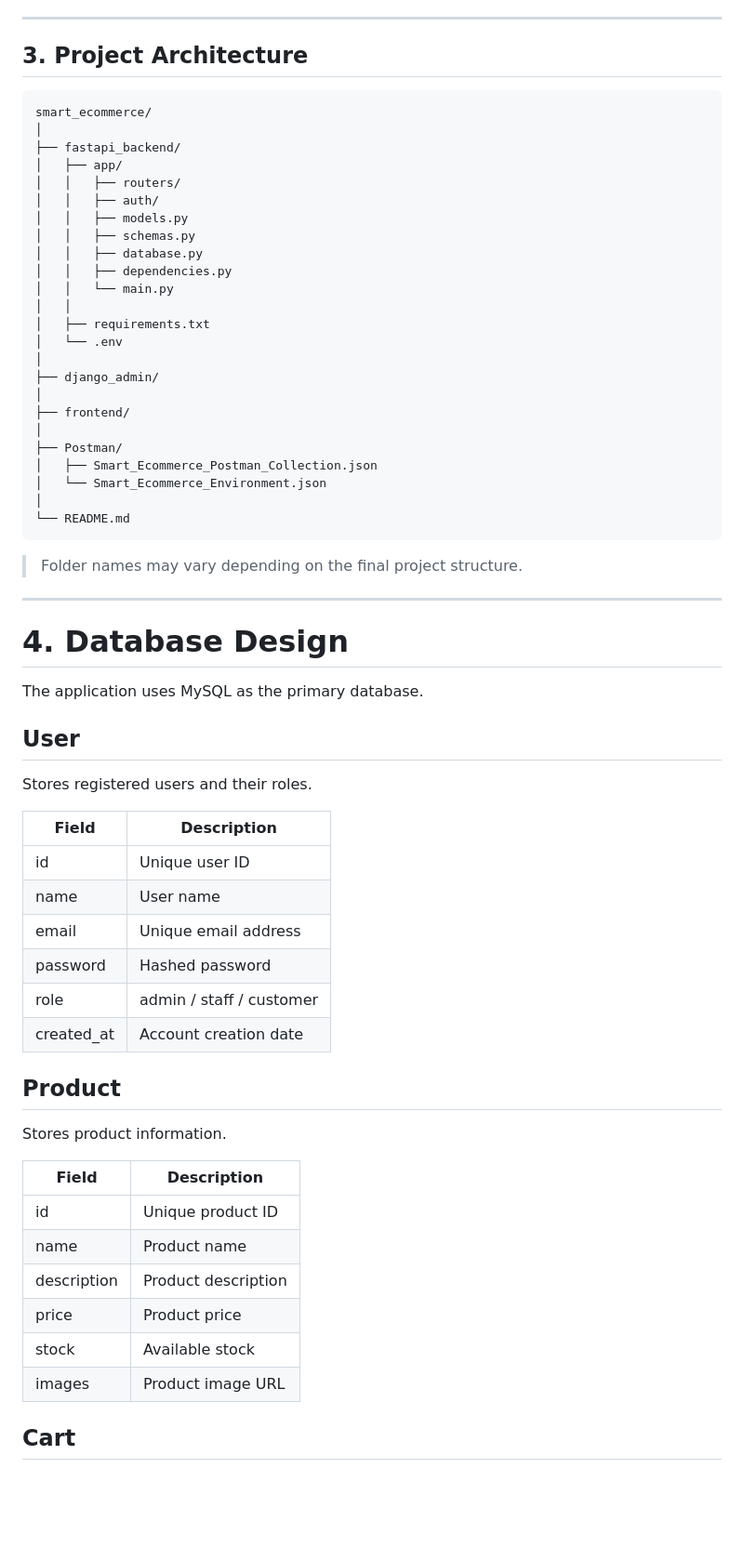
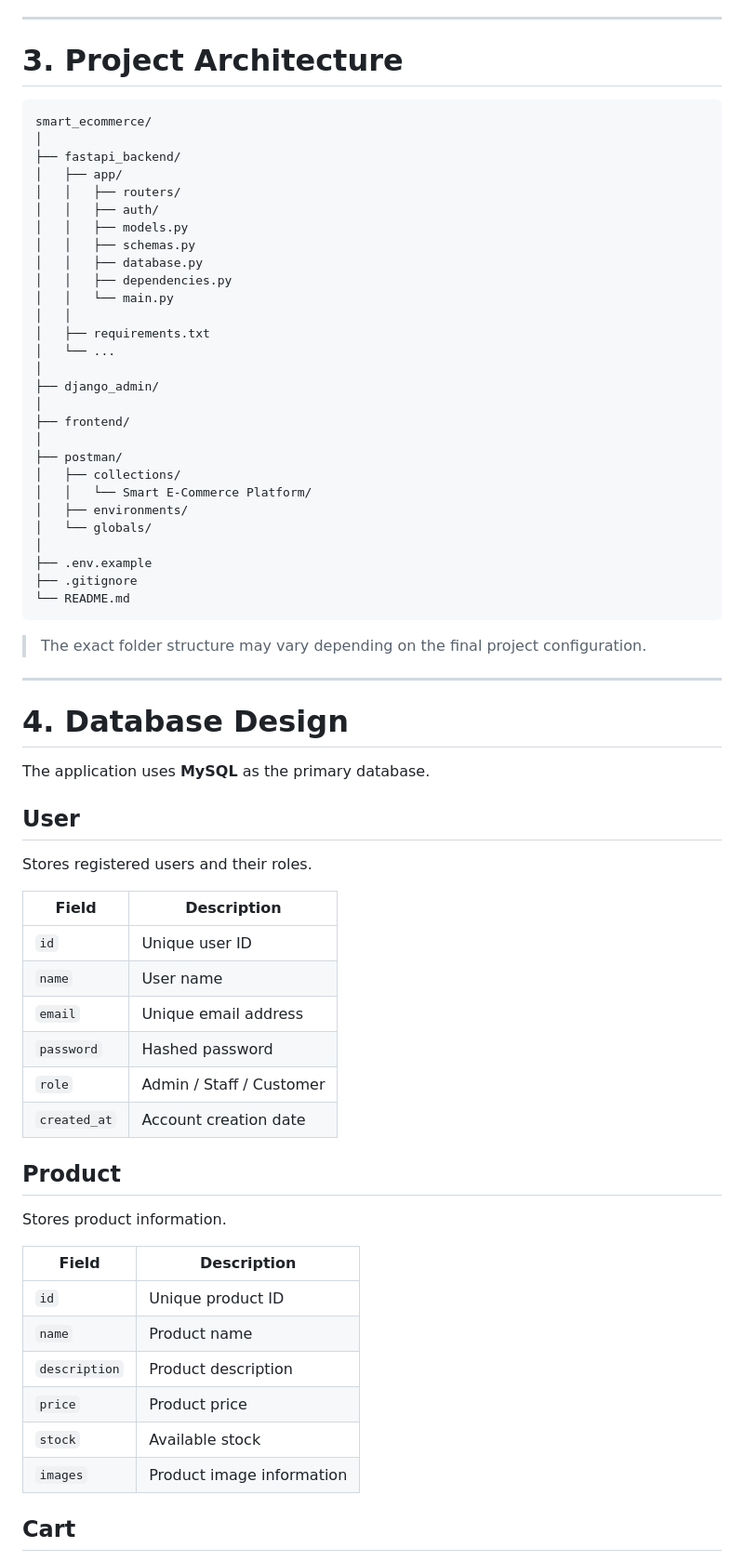
Before and after one commit to RAMKUMAR63815/smart-ecommerce-platform, a Markdown page: README.md, the part around one of its changes. Shown at 93% size. Drawn GitHub-style; blank space fills up the shorter version.

````diff
--- a/README.md
+++ b/README.md
@@ -67,7 +65,7 @@ The Smart E-Commerce Platform is designed with a modular architecture that separ
 
 ---
 
-## 3. Project Architecture
+# 3. Project Architecture
 
 ```text
 smart_ecommerce/
@@ -83,52 +81,56 @@ smart_ecommerce/
 │   │   └── main.py
 │   │
 │   ├── requirements.txt
-│   └── .env
+│   └── ...
 │
 ├── django_admin/
 │
 ├── frontend/
 │
-├── Postman/
-│   ├── Smart_Ecommerce_Postman_Collection.json
-│   └── Smart_Ecommerce_Environment.json
+├── postman/
+│   ├── collections/
+│   │   └── Smart E-Commerce Platform/
+│   ├── environments/
+│   └── globals/
 │
+├── .env.example
+├── .gitignore
 └── README.md
 ```
 
-> Folder names may vary depending on the final project structure.
+> The exact folder structure may vary depending on the final project configuration.
 
 ---
 
 # 4. Database Design
 
-The application uses MySQL as the primary database.
+The application uses **MySQL** as the primary database.
 
 ## User
 
 Stores registered users and their roles.
 
-| Field      | Description              |
-| ---------- | ------------------------ |
-| id         | Unique user ID           |
-| name       | User name                |
-| email      | Unique email address     |
-| password   | Hashed password          |
-| role       | admin / staff / customer |
-| created_at | Account creation date    |
+| Field        | Description              |
+| ------------ | ------------------------ |
+| `id`         | Unique user ID           |
+| `name`       | User name                |
+| `email`      | Unique email address     |
+| `password`   | Hashed password          |
+| `role`       | Admin / Staff / Customer |
+| `created_at` | Account creation date    |
 
 ## Product
 
 Stores product information.
 
-| Field       | Description         |
-| ----------- | ------------------- |
-| id          | Unique product ID   |
-| name        | Product name        |
-| description | Product description |
-| price       | Product price       |
-| stock       | Available stock     |
-| images      | Product image URL   |
+| Field         | Description               |
+| ------------- | ------------------------- |
+| `id`          | Unique product ID         |
+| `name`        | Product name              |
+| `description` | Product description       |
+| `price`       | Product price             |
+| `stock`       | Available stock           |
+| `images`      | Product image information |
 
 ## Cart
 
````
Also changed, not shown: other parts of README.md (+156 -129 lines).
